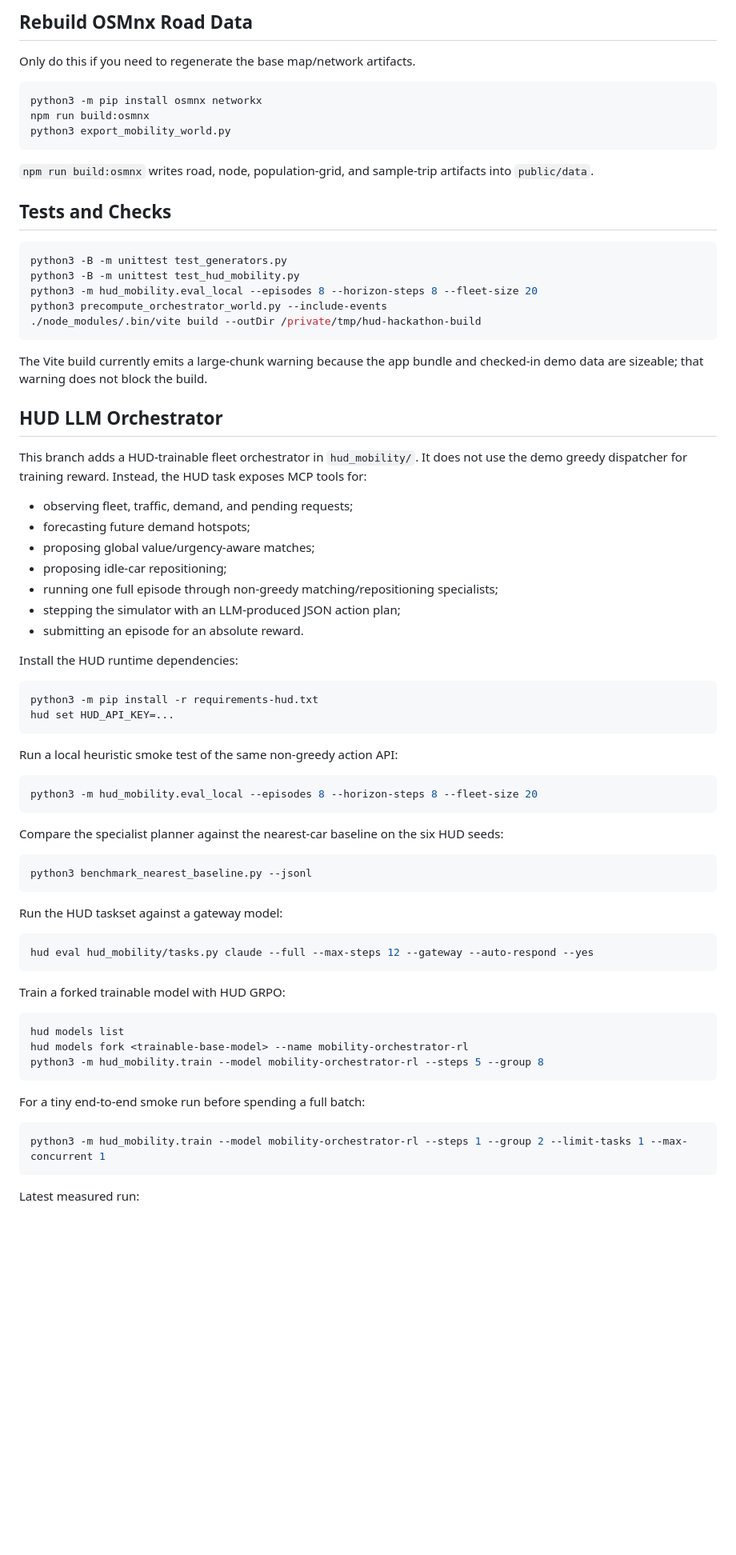
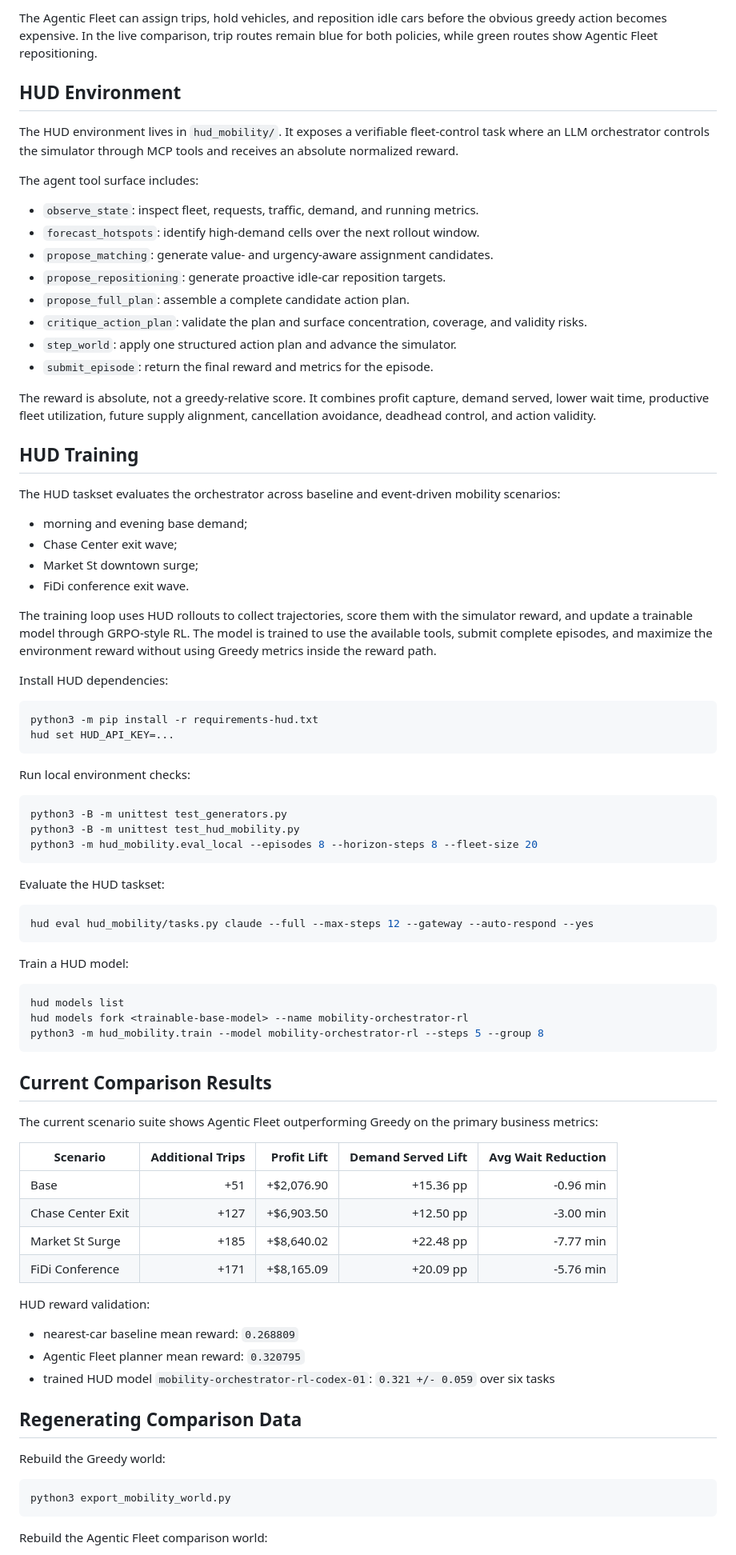
Before and after one commit to alantian2018/hud-hackathon, a Markdown page: README.md, the part around one of its changes. Shown at 80% size. Drawn GitHub-style; blank space fills up the shorter version.

````diff
--- a/README.md
+++ b/README.md
@@ -82,66 +67,56 @@ Current event comparison deltas:
 
-## Rebuild OSMnx Road Data
+The Agentic Fleet can assign trips, hold vehicles, and reposition idle cars before the obvious greedy action becomes expensive. In the live comparison, trip routes remain blue for both policies, while green routes show Agentic Fleet repositioning.
 
-Only do this if you need to regenerate the base map/network artifacts.
+## HUD Environment
 
-```bash
-python3 -m pip install osmnx networkx
-npm run build:osmnx
-python3 export_mobility_world.py
-```
+The HUD environment lives in `hud_mobility/`. It exposes a verifiable fleet-control task where an LLM orchestrator controls the simulator through MCP tools and receives an absolute normalized reward.
 
-`npm run build:osmnx` writes road, node, population-grid, and sample-trip artifacts into `public/data`.
+The agent tool surface includes:
 
-## Tests and Checks
+- `observe_state`: inspect fleet, requests, traffic, demand, and running metrics.
+- `forecast_hotspots`: identify high-demand cells over the next rollout window.
+- `propose_matching`: generate value- and urgency-aware assignment candidates.
+- `propose_repositioning`: generate proactive idle-car reposition targets.
+- `propose_full_plan`: assemble a complete candidate action plan.
+- `critique_action_plan`: validate the plan and surface concentration, coverage, and validity risks.
+- `step_world`: apply one structured action plan and advance the simulator.
+- `submit_episode`: return the final reward and metrics for the episode.
 
-```bash
-python3 -B -m unittest test_generators.py
-python3 -B -m unittest test_hud_mobility.py
-python3 -m hud_mobility.eval_local --episodes 8 --horizon-steps 8 --fleet-size 20
-python3 precompute_orchestrator_world.py --include-events
-./node_modules/.bin/vite build --outDir /private/tmp/hud-hackathon-build
-```
+The reward is absolute, not a greedy-relative score. It combines profit capture, demand served, lower wait time, productive fleet utilization, future supply alignment, cancellation avoidance, deadhead control, and action validity.
 
-The Vite build currently emits a large-chunk warning because the app bundle and checked-in demo data are sizeable; that warning does not block the build.
+## HUD Training
 
-## HUD LLM Orchestrator
+The HUD taskset evaluates the orchestrator across baseline and event-driven mobility scenarios:
 
-This branch adds a HUD-trainable fleet orchestrator in `hud_mobility/`. It does not use the demo greedy dispatcher for training reward. Instead, the HUD task exposes MCP tools for:
+- morning and evening base demand;
+- Chase Center exit wave;
+- Market St downtown surge;
+- FiDi conference exit wave.
 
-- observing fleet, traffic, demand, and pending requests;
-- forecasting future demand hotspots;
-- proposing global value/urgency-aware matches;
-- proposing idle-car repositioning;
-- running one full episode through non-greedy matching/repositioning specialists;
-- stepping the simulator with an LLM-produced JSON action plan;
-- submitting an episode for an absolute reward.
+The training loop uses HUD rollouts to collect trajectories, score them with the simulator reward, and update a trainable model through GRPO-style RL. The model is trained to use the available tools, submit complete episodes, and maximize the environment reward without using Greedy metrics inside the reward path.
 
-Install the HUD runtime dependencies:
+Install HUD dependencies:
 
 ```bash
 python3 -m pip install -r requirements-hud.txt
 hud set HUD_API_KEY=...
 ```
 
-Run a local heuristic smoke test of the same non-greedy action API:
+Run local environment checks:
 
 ```bash
+python3 -B -m unittest test_generators.py
+python3 -B -m unittest test_hud_mobility.py
 python3 -m hud_mobility.eval_local --episodes 8 --horizon-steps 8 --fleet-size 20
 ```
 
-Compare the specialist planner against the nearest-car baseline on the six HUD seeds:
-
-```bash
-python3 benchmark_nearest_baseline.py --jsonl
-```
-
-Run the HUD taskset against a gateway model:
+Evaluate the HUD taskset:
 
 ```bash
 hud eval hud_mobility/tasks.py claude --full --max-steps 12 --gateway --auto-respond --yes
 ```
 
-Train a forked trainable model with HUD GRPO:
+Train a HUD model:
 
 ```bash
 hud models list
@@ -149,11 +124,30 @@ hud models fork <trainable-base-model> --name mobility-orchestrator-rl
 python3 -m hud_mobility.train --model mobility-orchestrator-rl --steps 5 --group 8
 ```
 
-For a tiny end-to-end smoke run before spending a full batch:
+## Current Comparison Results
+
+The current scenario suite shows Agentic Fleet outperforming Greedy on the primary business metrics:
+
+| Scenario | Additional Trips | Profit Lift | Demand Served Lift | Avg Wait Reduction |
+| --- | ---: | ---: | ---: | ---: |
+| Base | +51 | +$2,076.90 | +15.36 pp | -0.96 min |
+| Chase Center Exit | +127 | +$6,903.50 | +12.50 pp | -3.00 min |
+| Market St Surge | +185 | +$8,640.02 | +22.48 pp | -7.77 min |
+| FiDi Conference | +171 | +$8,165.09 | +20.09 pp | -5.76 min |
+
+HUD reward validation:
+
+- nearest-car baseline mean reward: `0.268809`
+- Agentic Fleet planner mean reward: `0.320795`
+- trained HUD model `mobility-orchestrator-rl-codex-01`: `0.321 +/- 0.059` over six tasks
+
+## Regenerating Comparison Data
+
+Rebuild the Greedy world:
 
 ```bash
-python3 -m hud_mobility.train --model mobility-orchestrator-rl --steps 1 --group 2 --limit-tasks 1 --max-concurrent 1
+python3 export_mobility_world.py
 ```
 
-Latest measured run:
+Rebuild the Agentic Fleet comparison world:
 
````
Also changed, not shown: other parts of README.md (+62 -66 lines).
